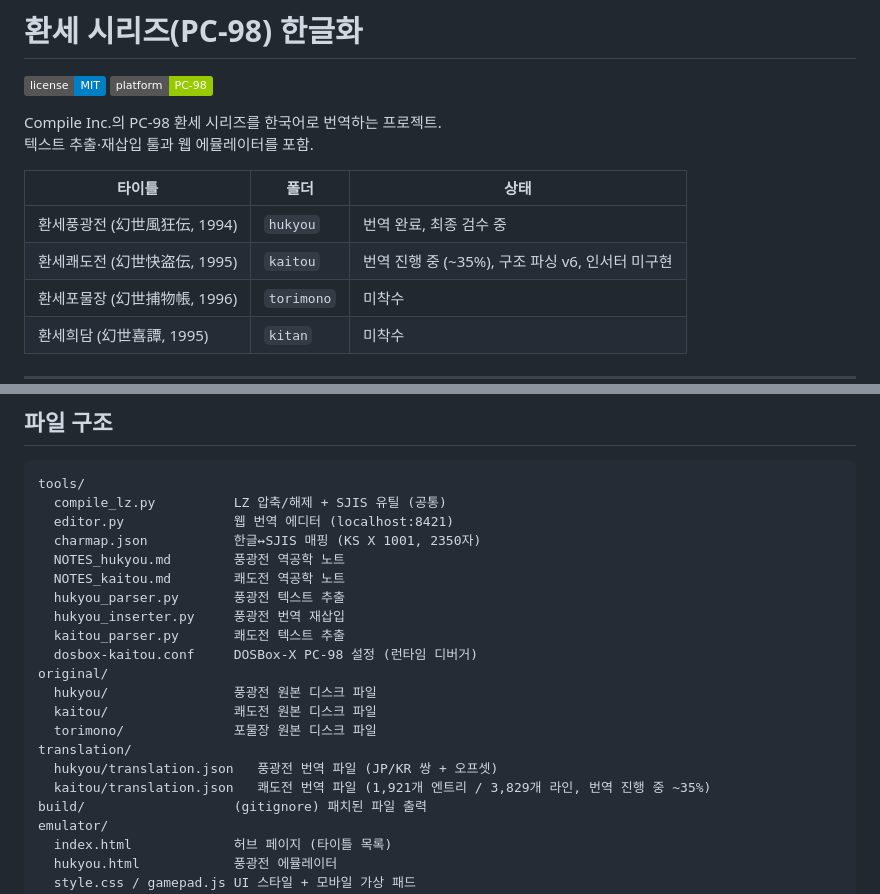
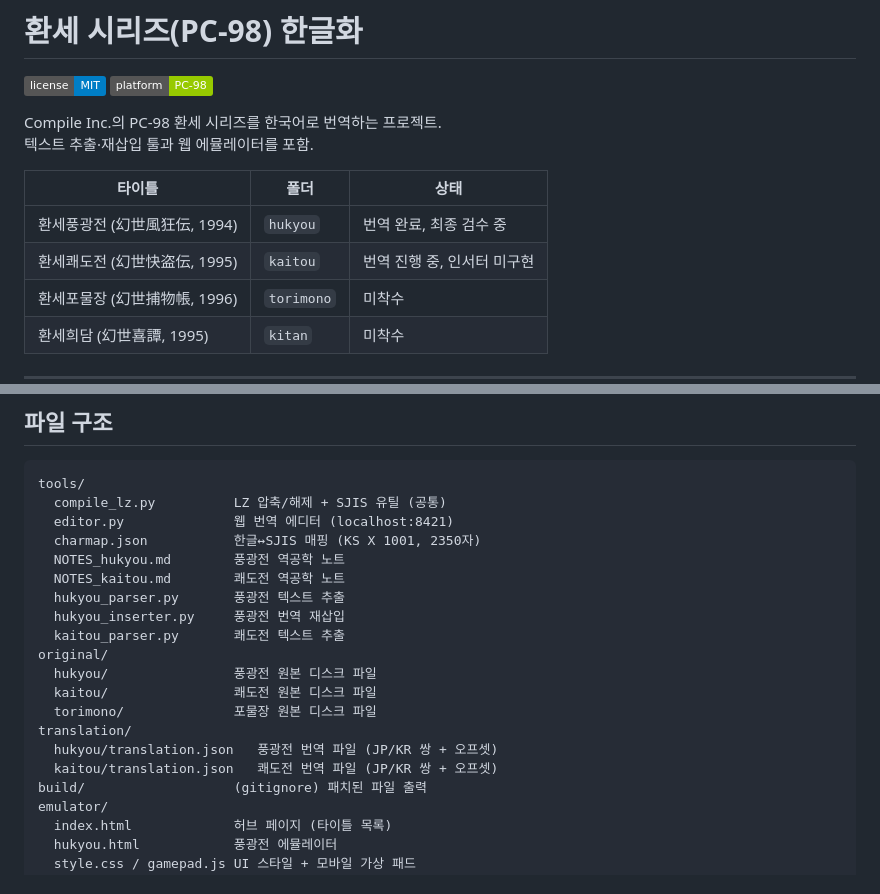
Before and after one commit to flvrdoyster/gensei-pc98, a Markdown page: README.md, 2 parts joined by grey strips. GitHub-like rendering; badges without logos.

Commit message:
문서 정리: README 지엽적 수치 제거, emulator/NOTES 서사 제거 및 재구성
Co-Authored-By: Claude Sonnet 4.6 <noreply@anthropic.com>

```diff
--- a/README.md
+++ b/README.md
@@ -8,7 +8,7 @@ Compile Inc.의 PC-98 환세 시리즈를 한국어로 번역하는 프로젝트
 | 타이틀 | 폴더 | 상태 |
 |--------|------|------|
 | 환세풍광전 (幻世風狂伝, 1994) | `hukyou` | 번역 완료, 최종 검수 중 |
-| 환세쾌도전 (幻世快盗伝, 1995) | `kaitou` | 번역 진행 중 (~35%), 구조 파싱 v6, 인서터 미구현 |
+| 환세쾌도전 (幻世快盗伝, 1995) | `kaitou` | 번역 진행 중, 인서터 미구현 |
 | 환세포물장 (幻世捕物帳, 1996) | `torimono` | 미착수 |
 | 환세희담 (幻世喜譚, 1995) | `kitan` | 미착수 |
 
@@ -63,14 +63,13 @@ tools/
   hukyou_parser.py       풍광전 텍스트 추출
   hukyou_inserter.py     풍광전 번역 재삽입
   kaitou_parser.py       쾌도전 텍스트 추출
-  dosbox-kaitou.conf     DOSBox-X PC-98 설정 (런타임 디버거)
 original/
   hukyou/                풍광전 원본 디스크 파일
   kaitou/                쾌도전 원본 디스크 파일
   torimono/              포물장 원본 디스크 파일
 translation/
   hukyou/translation.json   풍광전 번역 파일 (JP/KR 쌍 + 오프셋)
-  kaitou/translation.json   쾌도전 번역 파일 (1,921개 엔트리 / 3,829개 라인, 번역 진행 중 ~35%)
+  kaitou/translation.json   쾌도전 번역 파일 (JP/KR 쌍 + 오프셋)
 build/                   (gitignore) 패치된 파일 출력
 emulator/
   index.html             허브 페이지 (타이틀 목록)
```
Also changed, not shown: emulator/NOTES.md (+73 -159 lines).
